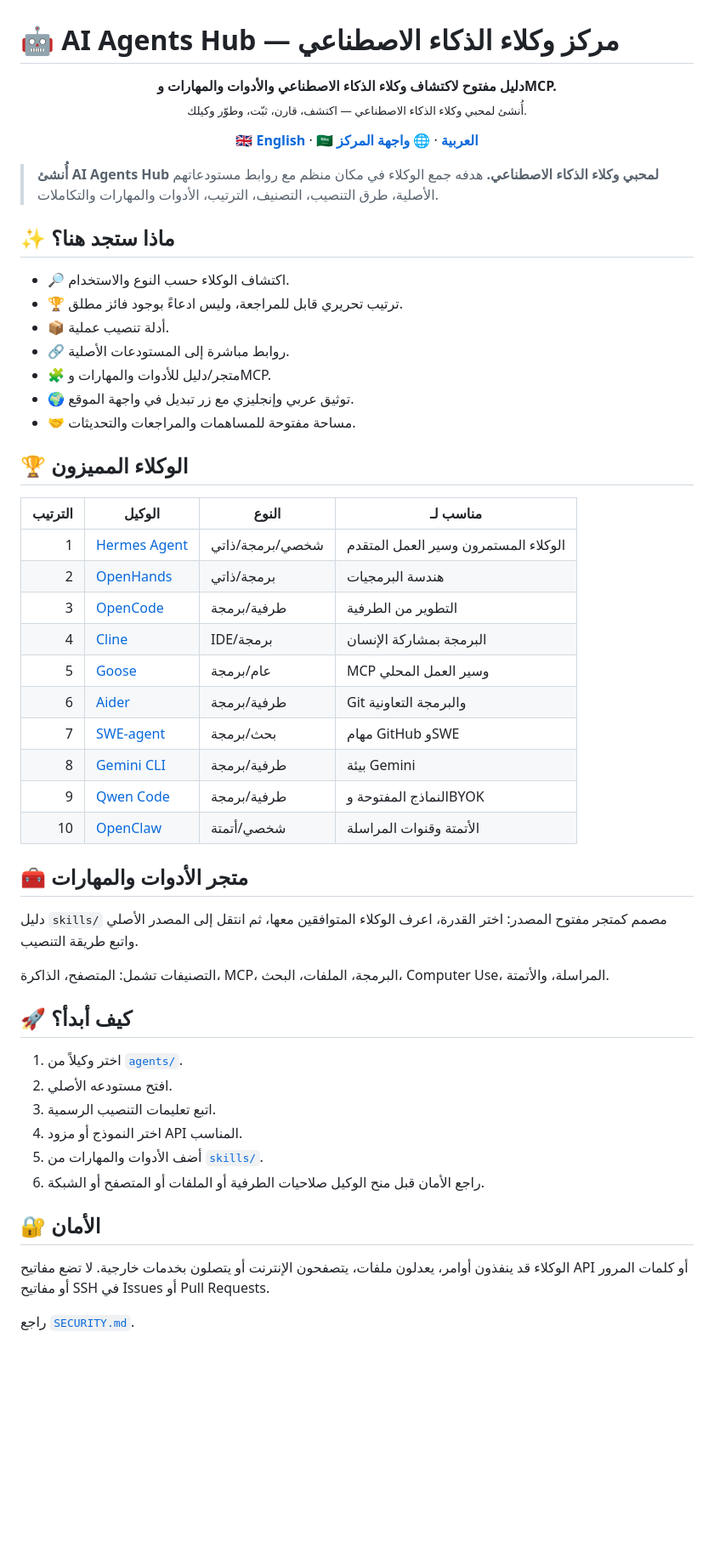
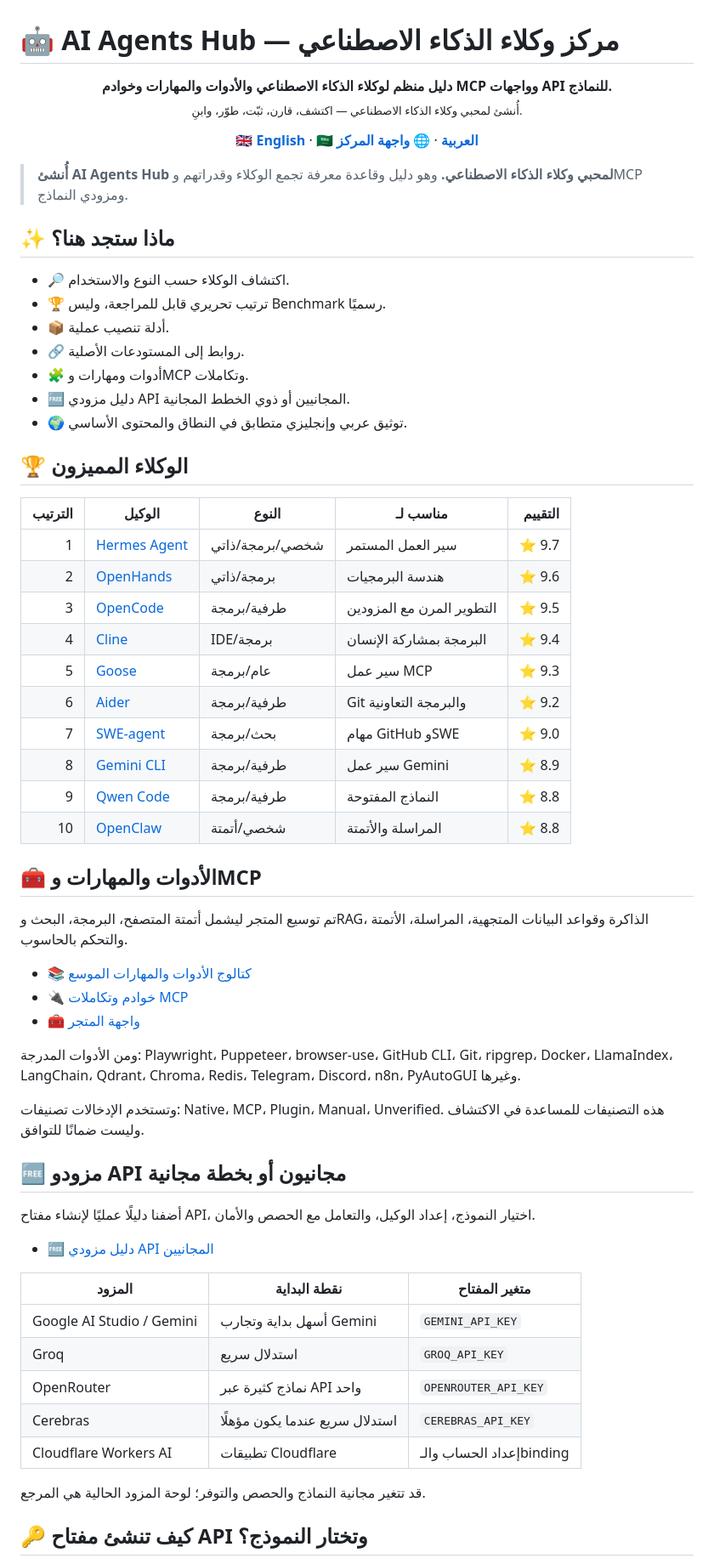
Before and after one commit to talbmax10/ai-agents-hub, a Markdown page: README.ar.md, the part around one of its changes. Shown at 85% size. GitHub-like rendering; blank space fills up the shorter version.

Commit message:
Align Arabic README with English and add providers

```diff
--- a/README.ar.md
+++ b/README.ar.md
@@ -1,61 +1,63 @@
 # 🤖 AI Agents Hub — مركز وكلاء الذكاء الاصطناعي
 
-<p align="center">
-  <strong>دليل مفتوح لاكتشاف وكلاء الذكاء الاصطناعي والأدوات والمهارات وMCP.</strong><br>
-  <sub>أُنشئ لمحبي وكلاء الذكاء الاصطناعي — اكتشف، قارن، ثبّت، وطوّر وكيلك.</sub>
-</p>
+<p align="center"><strong>دليل منظم لوكلاء الذكاء الاصطناعي والأدوات والمهارات وخوادم MCP وواجهات API للنماذج.</strong><br><sub>أُنشئ لمحبي وكلاء الذكاء الاصطناعي — اكتشف، قارن، ثبّت، طوّر، وابنِ.</sub></p>
 
-<p align="center">
-  <a href="README.md"><strong>🇬🇧 English</strong></a> ·
-  <a href="README.ar.md"><strong>🇸🇦 العربية</strong></a> ·
-  <a href="docs/index.html"><strong>🌐 واجهة المركز</strong></a>
-</p>
+<p align="center"><a href="README.md"><strong>🇬🇧 English</strong></a> · <a href="README.ar.md"><strong>🇸🇦 العربية</strong></a> · <a href="docs/index.html"><strong>🌐 واجهة المركز</strong></a></p>
 
-> **أُنشئ AI Agents Hub لمحبي وكلاء الذكاء الاصطناعي.**
-> هدفه جمع الوكلاء في مكان منظم مع روابط مستودعاتهم الأصلية، طرق التنصيب، التصنيف، الترتيب، الأدوات والمهارات والتكاملات.
+> **أُنشئ AI Agents Hub لمحبي وكلاء الذكاء الاصطناعي.** وهو دليل وقاعدة معرفة تجمع الوكلاء وقدراتهم وMCP ومزودي النماذج.
 
 ## ✨ ماذا ستجد هنا؟
 
 - 🔎 اكتشاف الوكلاء حسب النوع والاستخدام.
-- 🏆 ترتيب تحريري قابل للمراجعة، وليس ادعاءً بوجود فائز مطلق.
+- 🏆 ترتيب تحريري قابل للمراجعة، وليس Benchmark رسميًا.
 - 📦 أدلة تنصيب عملية.
-- 🔗 روابط مباشرة إلى المستودعات الأصلية.
-- 🧩 متجر/دليل للأدوات والمهارات وMCP.
-- 🌍 توثيق عربي وإنجليزي مع زر تبديل في واجهة الموقع.
-- 🤝 مساحة مفتوحة للمساهمات والمراجعات والتحديثات.
+- 🔗 روابط إلى المستودعات الأصلية.
+- 🧩 أدوات ومهارات وMCP وتكاملات.
+- 🆓 دليل مزودي API المجانيين أو ذوي الخطط المجانية.
+- 🌍 توثيق عربي وإنجليزي متطابق في النطاق والمحتوى الأساسي.
 
 ## 🏆 الوكلاء المميزون
 
-| الترتيب | الوكيل | النوع | مناسب لـ |
-|---:|---|---|---|
-| 1 | [Hermes Agent](https://github.com/NousResearch/hermes-agent) | شخصي/برمجة/ذاتي | الوكلاء المستمرون وسير العمل المتقدم |
-| 2 | [OpenHands](https://github.com/All-Hands-AI/OpenHands) | برمجة/ذاتي | هندسة البرمجيات |
-| 3 | [OpenCode](https://github.com/anomalyco/opencode) | طرفية/برمجة | التطوير من الطرفية |
-| 4 | [Cline](https://github.com/cline/cline) | IDE/برمجة | البرمجة بمشاركة الإنسان |
-| 5 | [Goose](https://github.com/block/goose) | عام/برمجة | MCP وسير العمل المحلي |
-| 6 | [Aider](https://github.com/Aider-AI/aider) | طرفية/برمجة | Git والبرمجة التعاونية |
-| 7 | [SWE-agent](https://github.com/SWE-agent/SWE-agent) | بحث/برمجة | مهام GitHub وSWE |
-| 8 | [Gemini CLI](https://github.com/google-gemini/gemini-cli) | طرفية/برمجة | بيئة Gemini |
-| 9 | [Qwen Code](https://github.com/QwenLM/qwen-code) | طرفية/برمجة | النماذج المفتوحة وBYOK |
-| 10 | [OpenClaw](https://github.com/openclaw/openclaw) | شخصي/أتمتة | الأتمتة وقنوات المراسلة |
+| الترتيب | الوكيل | النوع | مناسب لـ | التقييم |
+|---:|---|---|---|---:|
+| 1 | [Hermes Agent](https://github.com/NousResearch/hermes-agent) | شخصي/برمجة/ذاتي | سير العمل المستمر | ⭐ 9.7 |
+| 2 | [OpenHands](https://github.com/All-Hands-AI/OpenHands) | برمجة/ذاتي | هندسة البرمجيات | ⭐ 9.6 |
+| 3 | [OpenCode](https://github.com/anomalyco/opencode) | طرفية/برمجة | التطوير المرن مع المزودين | ⭐ 9.5 |
+| 4 | [Cline](https://github.com/cline/cline) | IDE/برمجة | البرمجة بمشاركة الإنسان | ⭐ 9.4 |
+| 5 | [Goose](https://github.com/block/goose) | عام/برمجة | سير عمل MCP | ⭐ 9.3 |
+| 6 | [Aider](https://github.com/Aider-AI/aider) | طرفية/برمجة | Git والبرمجة التعاونية | ⭐ 9.2 |
+| 7 | [SWE-agent](https://github.com/SWE-agent/SWE-agent) | بحث/برمجة | مهام GitHub وSWE | ⭐ 9.0 |
+| 8 | [Gemini CLI](https://github.com/google-gemini/gemini-cli) | طرفية/برمجة | سير عمل Gemini | ⭐ 8.9 |
+| 9 | [Qwen Code](https://github.com/QwenLM/qwen-code) | طرفية/برمجة | النماذج المفتوحة | ⭐ 8.8 |
+| 10 | [OpenClaw](https://github.com/openclaw/openclaw) | شخصي/أتمتة | المراسلة والأتمتة | ⭐ 8.8 |
 
-## 🧰 متجر الأدوات والمهارات
+## 🧰 الأدوات والمهارات وMCP
 
-دليل `skills/` مصمم كمتجر مفتوح المصدر: اختر القدرة، اعرف الوكلاء المتوافقين معها، ثم انتقل إلى المصدر الأصلي واتبع طريقة التنصيب.
+تم توسيع المتجر ليشمل أتمتة المتصفح، البرمجة، البحث وRAG، الذاكرة وقواعد البيانات المتجهية، المراسلة، الأتمتة والتحكم بالحاسوب.
 
-التصنيفات تشمل: المتصفح، الذاكرة، MCP، البرمجة، الملفات، البحث، Computer Use، المراسلة، والأتمتة.
+- 📚 [كتالوج الأدوات والمهارات الموسع](skills/catalog.ar.md)
+- 🔌 [خوادم وتكاملات MCP](skills/mcp.md)
+- 🧰 [واجهة المتجر](skills/README.md)
 
-## 🚀 كيف أبدأ؟
+ومن الأدوات المدرجة: Playwright، Puppeteer، browser-use، GitHub CLI، Git، ripgrep، Docker، LlamaIndex، LangChain، Qdrant، Chroma، Redis، Telegram، Discord، n8n، PyAutoGUI وغيرها.
 
-1. اختر وكيلاً من [`agents/`](agents/README.md).
-2. افتح مستودعه الأصلي.
-3. اتبع تعليمات التنصيب الرسمية.
-4. اختر النموذج أو مزود API المناسب.
-5. أضف الأدوات والمهارات من [`skills/`](skills/README.md).
-6. راجع الأمان قبل منح الوكيل صلاحيات الطرفية أو الملفات أو المتصفح أو الشبكة.
+وتستخدم الإدخالات تصنيفات: Native، MCP، Plugin، Manual، Unverified. هذه التصنيفات للمساعدة في الاكتشاف وليست ضمانًا للتوافق.
 
-## 🔐 الأمان
+## 🆓 مزودو API مجانيون أو بخطة مجانية
 
-الوكلاء قد ينفذون أوامر، يعدلون ملفات، يتصفحون الإنترنت أو يتصلون بخدمات خارجية. لا تضع مفاتيح API أو كلمات المرور أو مفاتيح SSH في Issues أو Pull Requests.
+أضفنا دليلًا عمليًا لإنشاء مفتاح API، اختيار النموذج، إعداد الوكيل، والتعامل مع الحصص والأمان.
 
-راجع [`SECURITY.md`](SECURITY.md).
+- 🆓 [دليل مزودي API المجانيين](providers/free-api.ar.md)
+
+| المزود | نقطة البداية | متغير المفتاح |
+|---|---|---|
+| Google AI Studio / Gemini | أسهل بداية وتجارب Gemini | `GEMINI_API_KEY` |
+| Groq | استدلال سريع | `GROQ_API_KEY` |
+| OpenRouter | نماذج كثيرة عبر API واحد | `OPENROUTER_API_KEY` |
+| Cerebras | استدلال سريع عندما يكون مؤهلًا | `CEREBRAS_API_KEY` |
+| Cloudflare Workers AI | تطبيقات Cloudflare | إعداد الحساب والـbinding |
+
+قد تتغير مجانية النماذج والحصص والتوفر؛ لوحة المزود الحالية هي المرجع.
+
+## 🔑 كيف تنشئ مفتاح API وتختار النموذج؟
+
```
Also changed, not shown: other parts of README.ar.md (+41 -4 lines).
